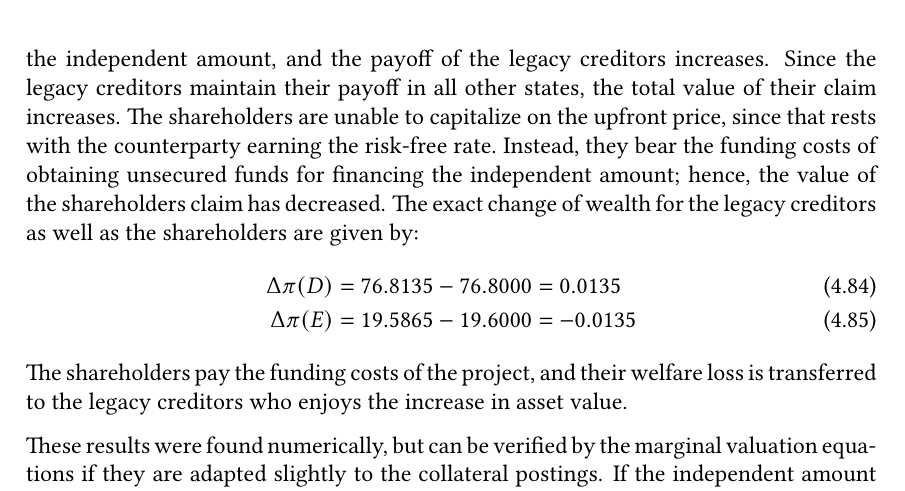
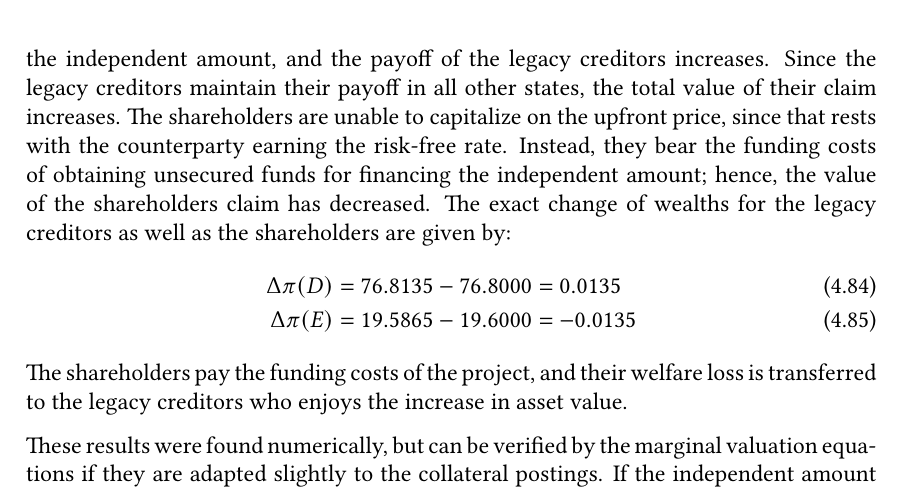
Before and after one commit to sebastianbaltser/master-thesis, a LaTeX thesis (thesis/main.tex, which reads thesis/content/body-matter/single-period-model/examples/secured-derivatives.tex): part of page 63 of 74, cut so that both start at the same text. Compiled offline with pdfLaTeX.

Commit message:
Fix grammar
Co-authored-by: SebastianAgergaard <53473607+SebastianAgergaard@users.noreply.github.com>

```diff
--- a/thesis/content/body-matter/single-period-model/examples/secured-derivatives.tex
+++ b/thesis/content/body-matter/single-period-model/examples/secured-derivatives.tex
@@ -125,7 +125,7 @@
         Instead, they bear the funding costs of obtaining unsecured funds
         for financing the independent amount;
         hence, the value of the shareholders claim has decreased.
-        The exact change of wealth for the legacy creditors as well as the shareholders are given by:
+        The exact change of wealths for the legacy creditors as well as the shareholders are given by:
             \begin{align}
                 \Delta \pi(D) &= \num{76.813515} - \num{76.80} = \num{0.013515}\\
                 \Delta \pi(E) &= \num{19.586485} - \num{19.60} = \num{-0.013515}
```
